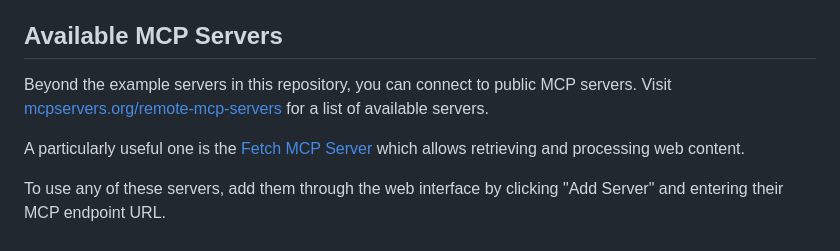
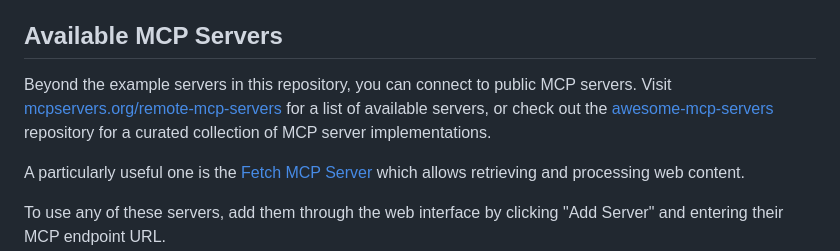
Before and after one commit to Jockerpsy/generic-mcp-client-chat, a Markdown page: README.md, the part around the change. Drawn GitHub-style.

```diff
--- a/README.md
+++ b/README.md
@@ -171,7 +171,7 @@ This project is licensed under the MIT License - see the [LICENSE](LICENSE) file
 
 ## Available MCP Servers
 
-Beyond the example servers in this repository, you can connect to public MCP servers. Visit [mcpservers.org/remote-mcp-servers](https://mcpservers.org/remote-mcp-servers) for a list of available servers.
+Beyond the example servers in this repository, you can connect to public MCP servers. Visit [mcpservers.org/remote-mcp-servers](https://mcpservers.org/remote-mcp-servers) for a list of available servers, or check out the [awesome-mcp-servers](https://github.com/punkpeye/awesome-mcp-servers) repository for a curated collection of MCP server implementations.
 
 A particularly useful one is the [Fetch MCP Server](https://remote.mcpservers.org/fetch/mcp) which allows retrieving and processing web content.
 
```
